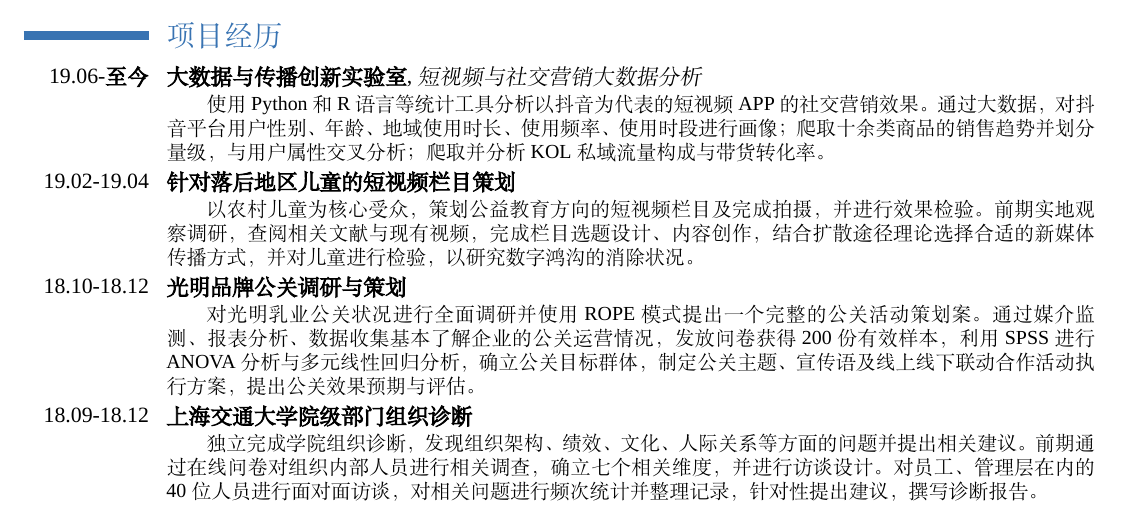
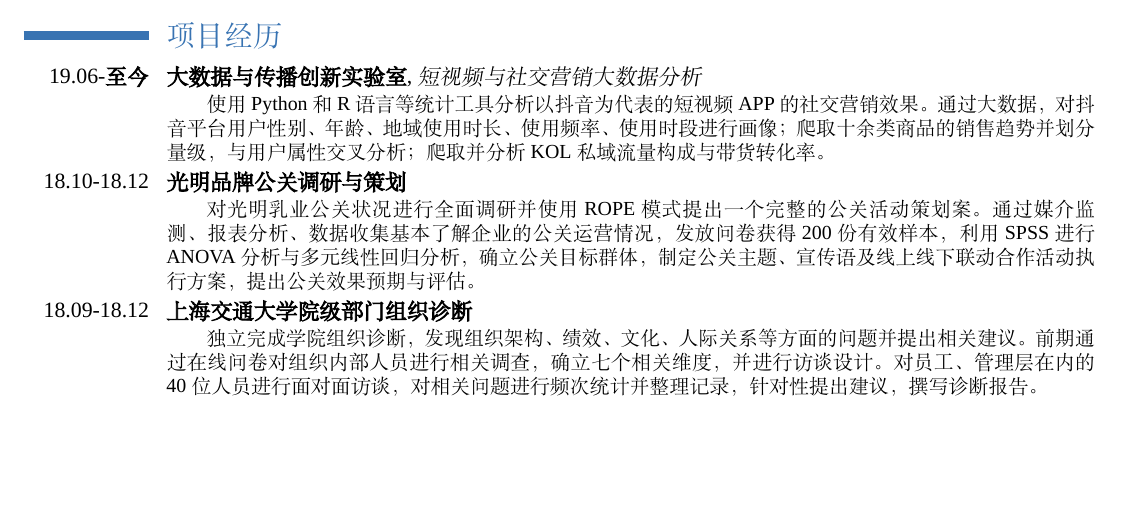
Before and after one commit to Eileen-Yu/Resume, a LaTeX CV (template_cn_blue.tex): part of page 1 of 2 before the commit and part of the page after it, cut so that both start at the same text, the shorter picture padded with empty space. Compiled offline with XeLaTeX; a missing font is replaced by an installed copy or a similar font.

Commit message:
Remove child care program

```diff
--- a/template_cn_blue.tex
+++ b/template_cn_blue.tex
@@ -124,7 +124,6 @@
 
 \section{项目经历}
 \cventry{19.06-\textbf{至今}}{大数据与传播创新实验室}{短视频与社交营销大数据分析}{}{}{\hspace{0.7cm}使用Python和R语言等统计工具分析以抖音为代表的短视频APP的社交营销效果。通过大数据，对抖音平台用户性别、年龄、地域使用时长、使用频率、使用时段进行画像；爬取十余类商品的销售趋势并划分量级，与用户属性交叉分析；爬取并分析KOL私域流量构成与带货转化率。}
-\cventry{19.02-19.04}{针对落后地区儿童的短视频栏目策划}{}{}{}{\hspace{0.7cm}以农村儿童为核心受众，策划公益教育方向的短视频栏目及完成拍摄，并进行效果检验。前期实地观察调研，查阅相关文献与现有视频，完成栏目选题设计、内容创作，结合扩散途径理论选择合适的新媒体传播方式，并对儿童进行检验，以研究数字鸿沟的消除状况。}
 \cventry{18.10-18.12}{光明品牌公关调研与策划}{}{}{}{\hspace{0.7cm}对光明乳业公关状况进行全面调研并使用ROPE模式提出一个完整的公关活动策划案。通过媒介监测、报表分析、数据收集基本了解企业的公关运营情况，发放问卷获得200份有效样本，利用SPSS进行ANOVA分析与多元线性回归分析，确立公关目标群体，制定公关主题、宣传语及线上线下联动合作活动执行方案，提出公关效果预期与评估。}
 \cventry{18.09-18.12}{上海交通大学院级部门组织诊断}{}{}{}{\hspace{0.7cm}独立完成学院组织诊断，发现组织架构、绩效、文化、人际关系等方面的问题并提出相关建议。前期通过在线问卷对组织内部人员进行相关调查，确立七个相关维度，并进行访谈设计。对员工、管理层在内的40位人员进行面对面访谈，对相关问题进行频次统计并整理记录，针对性提出建议，撰写诊断报告。}
 \cventry{17.09-18.01}{鲜花电商市场营销状况调研}{}{}{}{\hspace{0.7cm}对2017年四季度的电商鲜花市场营销状况进行全面分析及预测趋势。前期通过媒介监测获取数据监测报告，使用焦点小组访谈形式收集相关信息；中期对线上线下融合的鲜花电商进行实地调研、搜集反馈信息、收集案例；后期综合数据信息、绘制趋势图，撰写总结报告并提出市场预测。}
```
